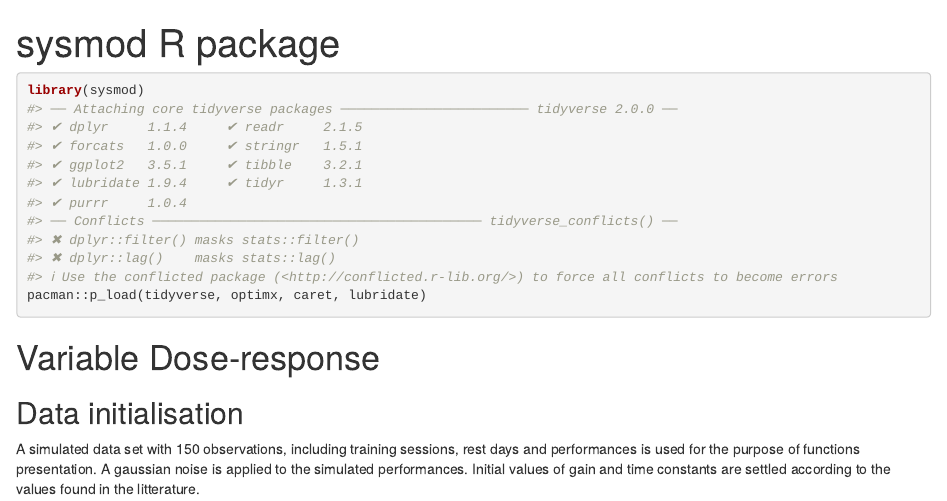
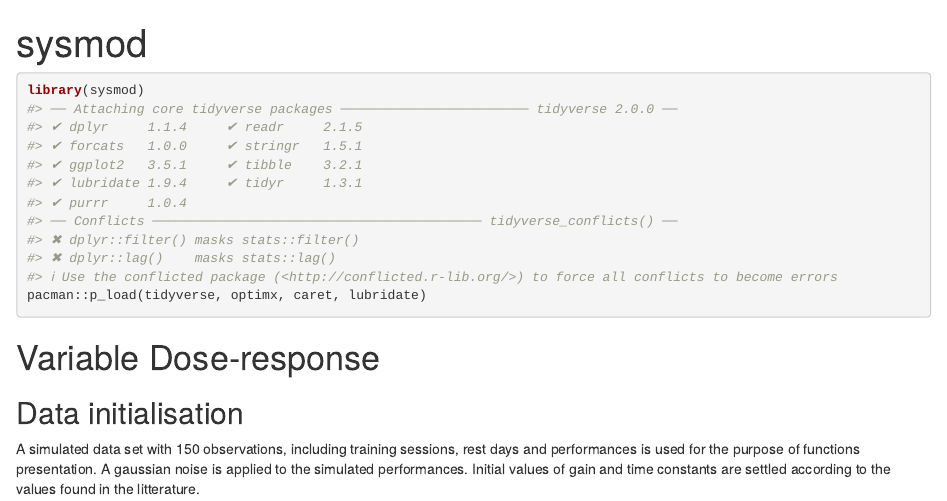
Before and after one commit to Chapitor/SystemModels, an R Markdown document (vignettes/introduction.Rmd): the page in a window 1100 px wide, from its top. Rendered offline with R 4.5, knitr and Pandoc, with nearby package versions; code that draws random numbers runs with fixed seeds of ours; common packages that the code uses without loading them are loaded.

Commit message:
push pkg

````diff
--- a/vignettes/introduction.Rmd
+++ b/vignettes/introduction.Rmd
@@ -1,8 +1,10 @@
 ---
-title: "sysmod R package"
+title: "sysmod"
 target: rmarkdown::html_vignette
-vignette: |
-  %\VignetteIndexEntry{comment-utiliser-mon-package} %\VignetteEngine{knitr::rmarkdown} %\VignetteEncoding{UTF-8}
+vignette: >
+  %\VignetteIndexEntry{sysmod}
+  %\VignetteEngine{knitr::rmarkdown}
+  %\VignetteEncoding{UTF-8}
 ---
 
 ```{r, include = FALSE}
````
Also changed, not shown: R/functions.R (+5 -4 lines), README.Rmd (added, +10 -0 lines), 5 other files.
